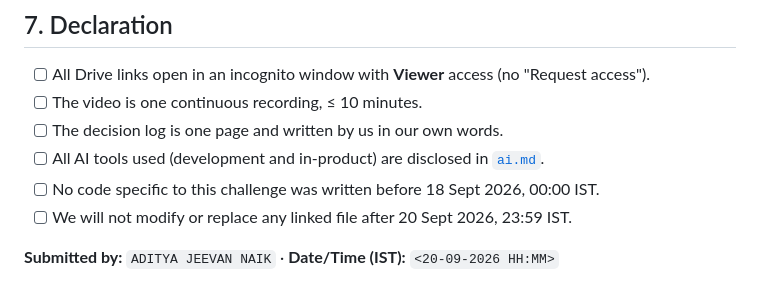
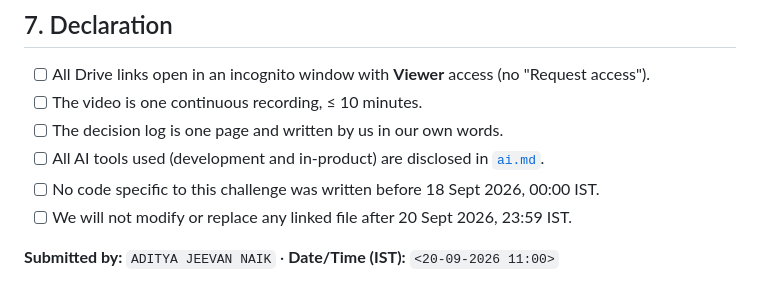
Before and after one commit to LEHANYA2023/HM26-7096-submission, a Markdown page: resource.md, the part around the change. Rendered like a GitHub page.

Commit message:
Update submission date and time format in resource.md

```diff
--- a/resource.md
+++ b/resource.md
@@ -105,4 +105,4 @@
 - [ ] No code specific to this challenge was written before 18 Sept 2026, 00:00 IST.
 - [ ] We will not modify or replace any linked file after 20 Sept 2026, 23:59 IST.
 
-**Submitted by:** `ADITYA JEEVAN NAIK` · **Date/Time (IST):** `<20-09-2026 HH:MM>`
+**Submitted by:** `ADITYA JEEVAN NAIK` · **Date/Time (IST):** `<20-09-2026 11:00>`
```
